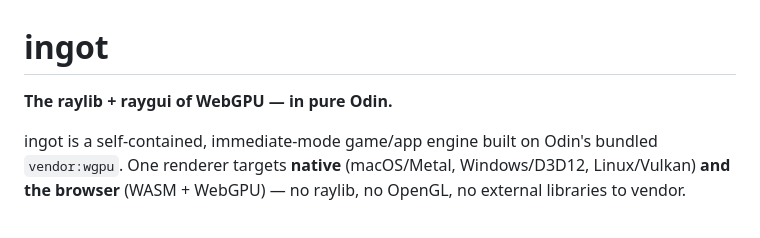
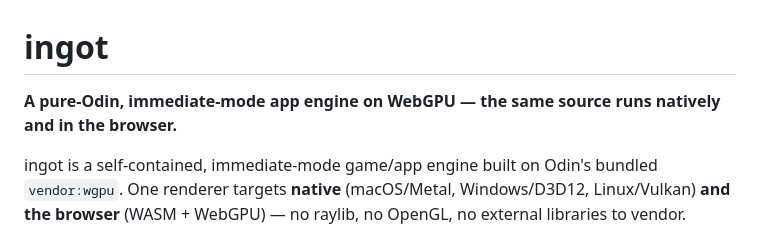
Before and after one commit to nic-vdwalt/ingot, a Markdown page: README.md, the part around the change. Rendered like a GitHub page.

Commit message:
docs: update README tagline
Rephrase the project tagline to emphasize the pure-Odin, cross-platform nature of the engine.

```diff
--- a/README.md
+++ b/README.md
@@ -1,6 +1,6 @@
 # ingot
 
-**The raylib + raygui of WebGPU — in pure Odin.**
+**A pure-Odin, immediate-mode app engine on WebGPU — the same source runs natively and in the browser.**
 
 ingot is a self-contained, immediate-mode game/app engine built on Odin's
 bundled `vendor:wgpu`. One renderer targets **native** (macOS/Metal,
```
